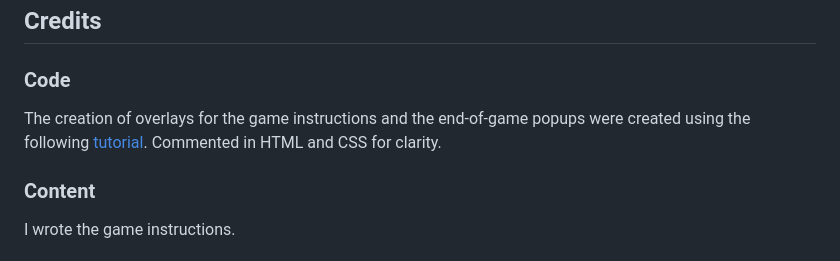
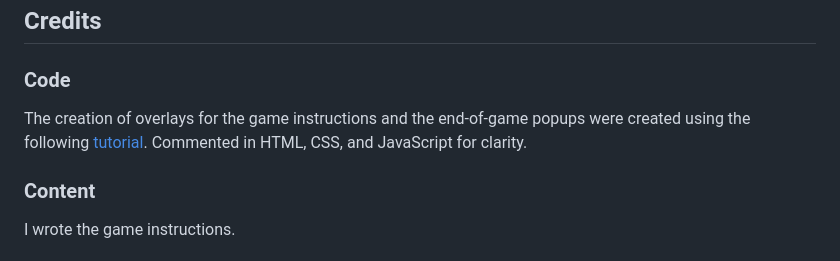
Before and after one commit to StefanieGadow/geomemo, a Markdown page: README.md, the part around the change. Rendered like a GitHub page.

Commit message:
Add information in the credits section of the readme

```diff
--- a/README.md
+++ b/README.md
@@ -199,7 +199,7 @@ The live link can be found [here](https://stefaniegadow.github.io/geomemo/).
 
 ### Code
 
-The creation of overlays for the game instructions and the end-of-game popups were created using the following [tutorial](https://www.youtube.com/watch?v=MBaw_6cPmAw&list=WL&index=2). Commented in HTML and CSS for clarity.
+The creation of overlays for the game instructions and the end-of-game popups were created using the following [tutorial](https://www.youtube.com/watch?v=MBaw_6cPmAw&list=WL&index=2). Commented in HTML, CSS, and JavaScript for clarity.
 
 ### Content
 
```
